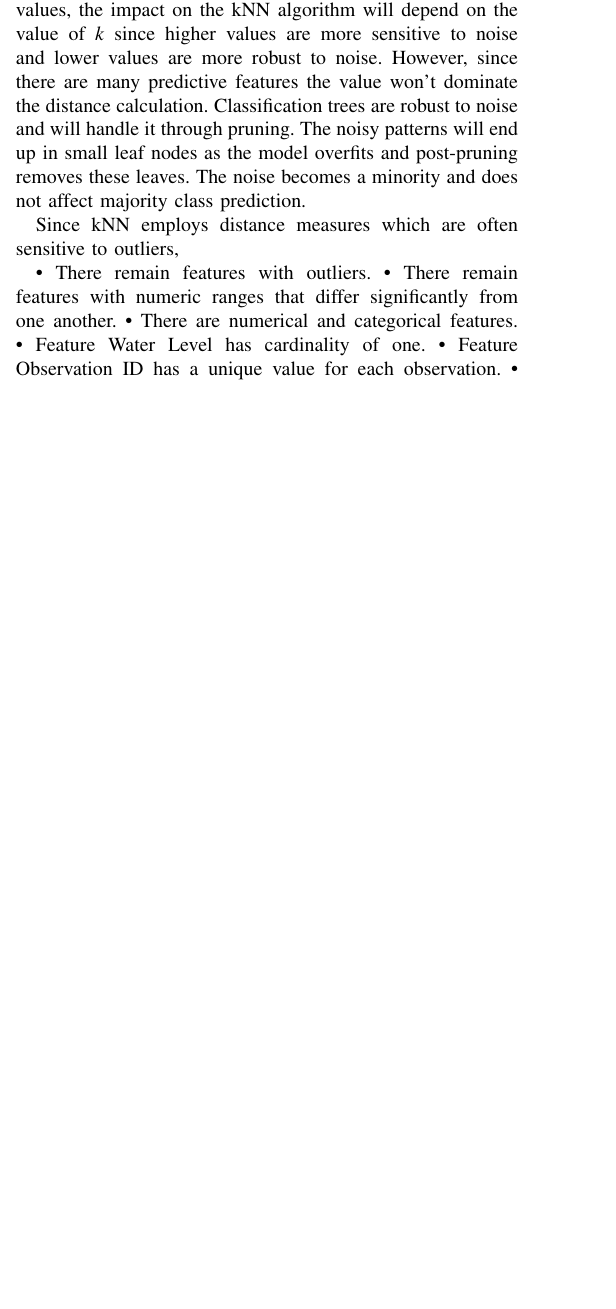
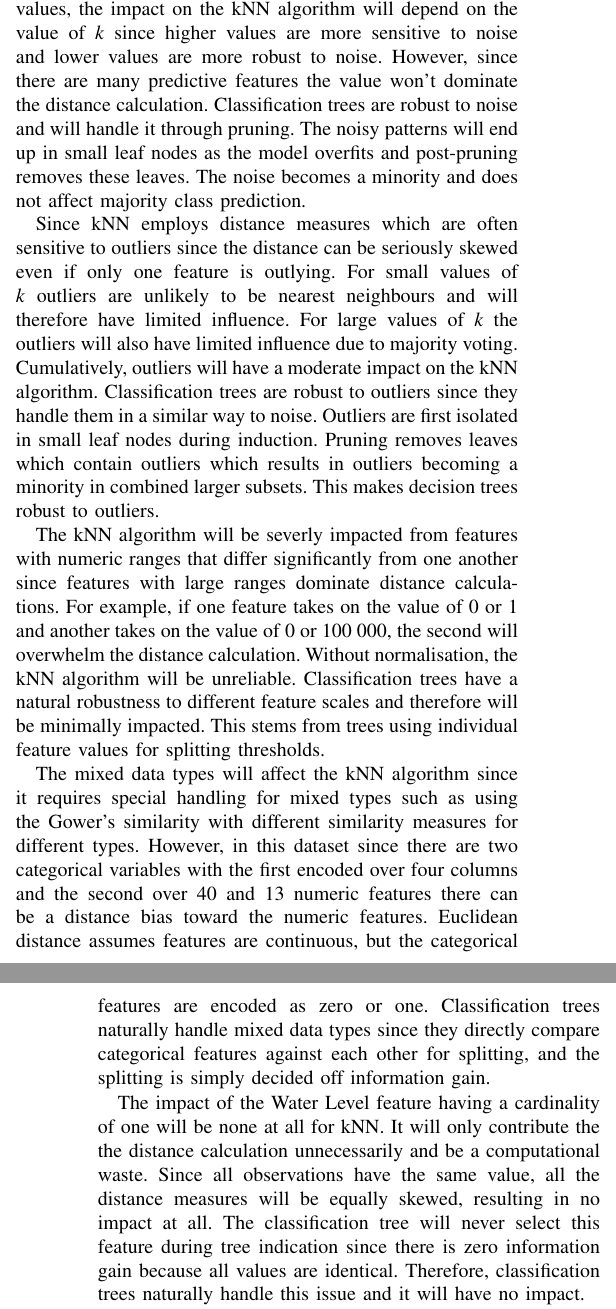
Before and after one commit to Voltzz9/ml441_assignments, a LaTeX problem sheet (assign2/report/26296918RW441assignment2.tex): part of one column of page 2 of 3 before the commit and two parts of the columns of pages 2 and 3 of 3 after it, the two joined at a grey line, cut so that both start at the same text, the shorter picture padded with empty space. Compiled offline with pdfLaTeX; a missing font is replaced by an installed copy or a similar font; a LaTeX package or settings file that is missing is left out.

Commit message:
Finish background

```diff
--- a/assign2/report/26296918RW441assignment2.tex
+++ b/assign2/report/26296918RW441assignment2.tex
@@ -141,15 +141,17 @@ With regards to the Facet feature being correlated with the Aspect feature, kNN
 
 Concerning the Inclination feature only containing noisy values, the impact on the kNN algorithm will depend on the value of \textit{k} since higher values are more sensitive to noise and lower values are more robust to noise. However, since there are many predictive features the value won't dominate the distance calculation. Classification trees are robust to noise and will handle it through pruning. The noisy patterns will end up in small leaf nodes as the model overfits and post-pruning removes these leaves. The noise becomes a minority and does not affect majority class prediction.
 
-Since kNN employs distance measures which are often sensitive to outliers,
+Since kNN employs distance measures which are often sensitive to outliers since the distance can be seriously skewed even if only one feature is outlying. For small values of \textit{k} outliers are unlikely to be nearest neighbours and will therefore have limited influence. For large values of \textit{k} the outliers will also have limited influence due to majority voting. Cumulatively, outliers will have a moderate impact on the kNN algorithm. Classification trees are robust to outliers since they handle them in a similar way to noise. Outliers are first isolated in small leaf nodes during induction. Pruning removes leaves which contain outliers which results in outliers becoming a minority in combined larger subsets. This makes decision trees robust to outliers.
 
+The kNN algorithm will be severly impacted from features with numeric ranges that differ significantly from one another since features with large ranges dominate distance calculations. For example, if one feature takes on the value of 0 or 1 and another takes on the value of 0 or 100 000, the second will overwhelm the distance calculation. Without normalisation, the kNN algorithm will be unreliable. Classification trees have a natural robustness to different feature scales and therefore will be minimally impacted. This stems from trees using individual feature values for splitting thresholds.
 
-• There remain features with outliers.
-• There remain features with numeric ranges that differ significantly from one another.
-• There are numerical and categorical features.
-• Feature Water Level has cardinality of one.
-• Feature Observation ID has a unique value for each observation.
-• The class distribution remains skew
+The mixed data types will affect the kNN algorithm since it requires special handling for mixed types such as using the Gower's similarity with different similarity measures for different types. However, in this dataset since there are two categorical variables with the first encoded over four columns and the second over 40 and 13 numeric features there can be a distance bias toward the numeric features. Euclidean distance assumes features are continuous, but the categorical features are encoded as zero or one. Classification trees naturally handle mixed data types since they directly compare categorical features against each other for splitting, and the splitting is simply decided off information gain.
+
+The impact of the Water Level feature having a cardinality of one will be none at all for kNN. It will only contribute the the distance calculation unnecessarily and be a computational waste. Since all observations have the same value, all the distance measures will be equally skewed, resulting in no impact at all. The classification tree will never select this feature during tree indication since there is zero information gain because all values are identical. Therefore, classification trees naturally handle this issue and it will have no impact.
+
+The Observation ID unique feature will have a sever impact on kNN since each instance appears maximally different from all others on this feature. The problem is that this dominates distance calculations making all instances seem dissimilar. It breaks the fundamental assumption of similarity-based learning. Classification trees will overfit severely since each unique value would create a separate branch. The information gain maximisation favours features with many outcomes so the result will be an extremely busy tree with poor generalisation.
+
+The skewed class distribution impact on kNN depends on the value of \textit{k}, since a smaller \textit{k} is more robust to class imbalance whilst a large \textit{k} results in the majority class dominating the predictions. Methods such as SMOTE must be considered. The impact of classification trees is moderate since they are sensitive to skewed distributions. The minority class instances result in small leaves which are likely to be pruned, then the combined instances will be classification as a majority class. This results in poor minority class recognition.
 
 \section{Methodology}
 \section{Empirical Procedure}
```
Also changed, not shown: assign2/report/26296918RW441assignment2.pdf.
